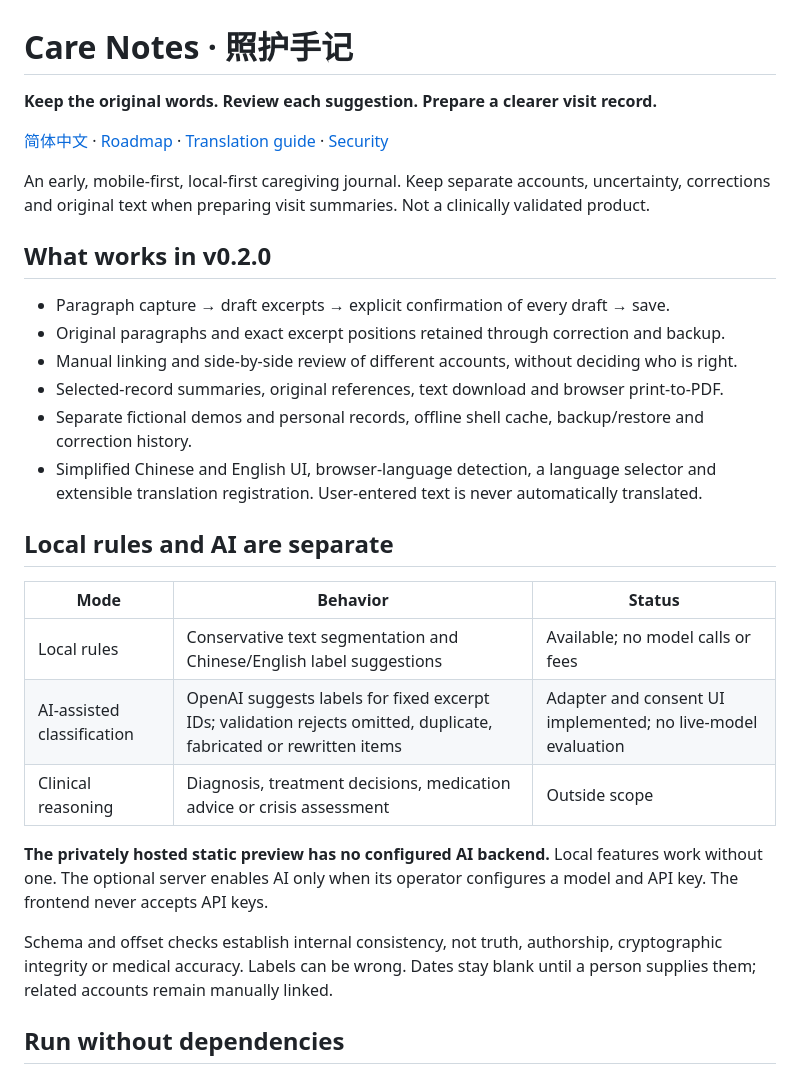
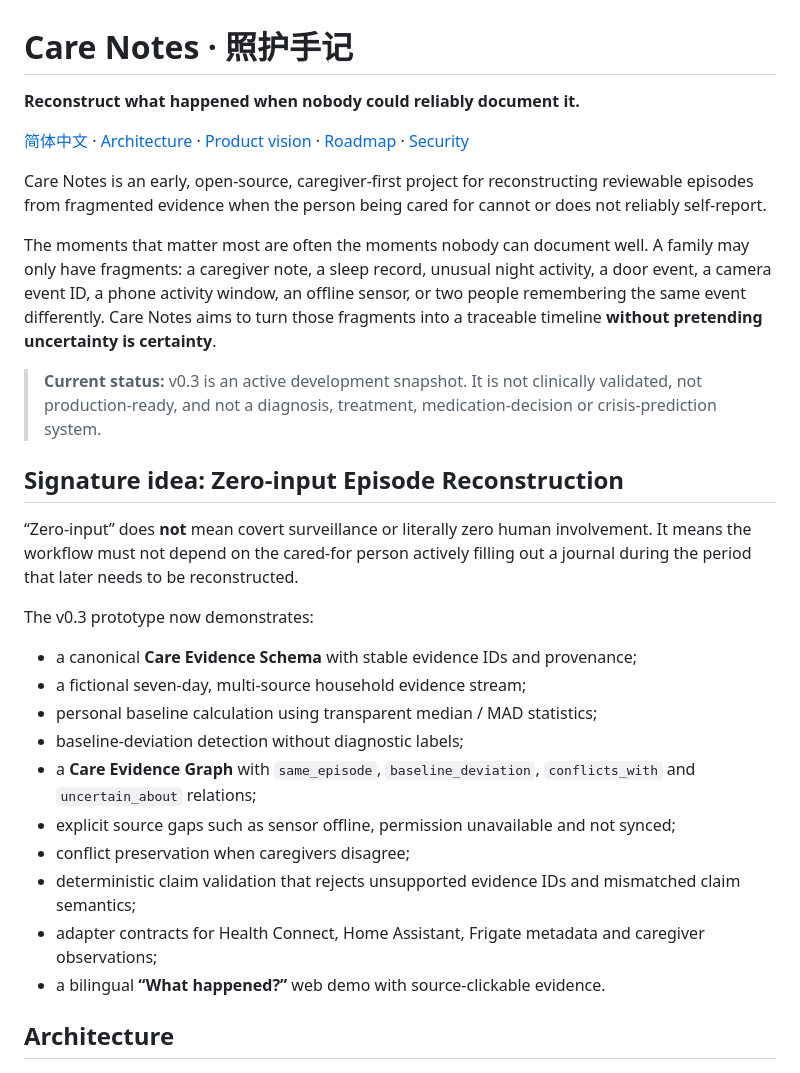
Before and after one commit to Neil-Moonvale/care-notes, a Markdown page: README.md, the part around one of its changes. Drawn GitHub-style.

```diff
--- a/README.md
+++ b/README.md
@@ -1,31 +1,31 @@
 # Care Notes · 照护手记
 
-**Keep the original words. Review each suggestion. Prepare a clearer visit record.**
+**Reconstruct what happened when nobody could reliably document it.**
 
-[简体中文](docs/README.zh-CN.md) · [Roadmap](docs/ROADMAP.md) · [Translation guide](docs/TRANSLATING.md) · [Security](SECURITY.md)
+[简体中文](docs/README.zh-CN.md) · [Architecture](docs/ARCHITECTURE.md) · [Product vision](docs/PRODUCT_VISION.md) · [Roadmap](docs/ROADMAP.md) · [Security](SECURITY.md)
 
-An early, mobile-first, local-first caregiving journal. Keep separate accounts, uncertainty, corrections and original text when preparing visit summaries. Not a clinically validated product.
+Care Notes is an early, open-source, caregiver-first project for reconstructing reviewable episodes from fragmented evidence when the person being cared for cannot or does not reliably self-report.
 
-## What works in v0.2.0
+The moments that matter most are often the moments nobody can document well. A family may only have fragments: a caregiver note, a sleep record, unusual night activity, a door event, a camera event ID, a phone activity window, an offline sensor, or two people remembering the same event differently. Care Notes aims to turn those fragments into a traceable timeline **without pretending uncertainty is certainty**.
 
-- Paragraph capture → draft excerpts → explicit confirmation of every draft → save.
-- Original paragraphs and exact excerpt positions retained through correction and backup.
-- Manual linking and side-by-side review of different accounts, without deciding who is right.
-- Selected-record summaries, original references, text download and browser print-to-PDF.
-- Separate fictional demos and personal records, offline shell cache, backup/restore and correction history.
-- Simplified Chinese and English UI, browser-language detection, a language selector and extensible translation registration. User-entered text is never automatically translated.
+> **Current status:** v0.3 is an active development snapshot. It is not clinically validated, not production-ready, and not a diagnosis, treatment, medication-decision or crisis-prediction system.
 
-## Local rules and AI are separate
+## Signature idea: Zero-input Episode Reconstruction
 
-| Mode | Behavior | Status |
-| --- | --- | --- |
-| Local rules | Conservative text segmentation and Chinese/English label suggestions | Available; no model calls or fees |
-| AI-assisted classification | OpenAI suggests labels for fixed excerpt IDs; validation rejects omitted, duplicate, fabricated or rewritten items | Adapter and consent UI implemented; no live-model evaluation |
-| Clinical reasoning | Diagnosis, treatment decisions, medication advice or crisis assessment | Outside scope |
+“Zero-input” does **not** mean covert surveillance or literally zero human involvement. It means the workflow must not depend on the cared-for person actively filling out a journal during the period that later needs to be reconstructed.
 
-**The privately hosted static preview has no configured AI backend.** Local features work without one. The optional server enables AI only when its operator configures a model and API key. The frontend never accepts API keys.
+The v0.3 prototype now demonstrates:
 
-Schema and offset checks establish internal consistency, not truth, authorship, cryptographic integrity or medical accuracy. Labels can be wrong. Dates stay blank until a person supplies them; related accounts remain manually linked.
+- a canonical **Care Evidence Schema** with stable evidence IDs and provenance;
+- a fictional seven-day, multi-source household evidence stream;
+- personal baseline calculation using transparent median / MAD statistics;
+- baseline-deviation detection without diagnostic labels;
+- a **Care Evidence Graph** with `same_episode`, `baseline_deviation`, `conflicts_with` and `uncertain_about` relations;
+- explicit source gaps such as sensor offline, permission unavailable and not synced;
+- conflict preservation when caregivers disagree;
+- deterministic claim validation that rejects unsupported evidence IDs and mismatched claim semantics;
+- adapter contracts for Health Connect, Home Assistant, Frigate metadata and caregiver observations;
+- a bilingual **“What happened?”** web demo with source-clickable evidence.
 
-## Run without dependencies
+## Architecture
 
```
Also changed, not shown: other parts of README.md (+85 -26 lines).
